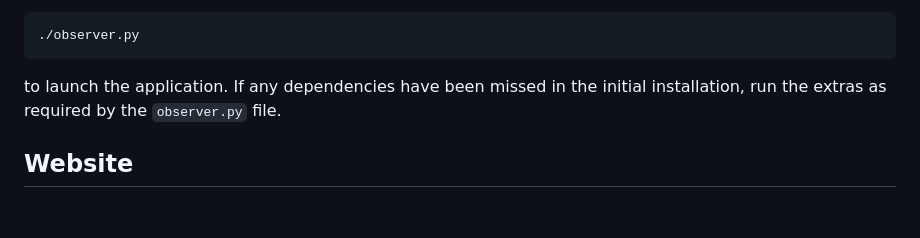
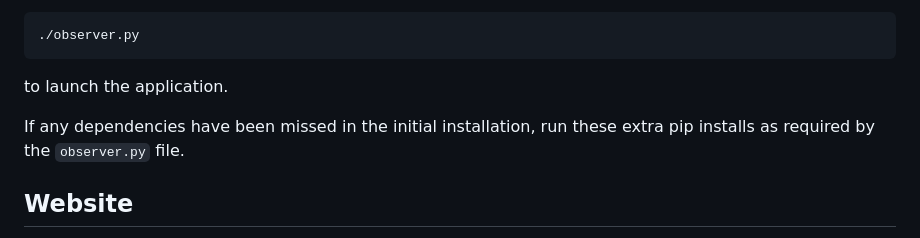
Before and after one commit to rkoll55/AmbientAgenda, a Markdown page: README.md, the part around the change. Drawn GitHub-style; blank space fills up the shorter version.

````diff
--- a/README.md
+++ b/README.md
@@ -32,7 +32,8 @@ Once all steps above have been complete run
 ./observer.py
 ```
 to launch the application.
-If any dependencies have been missed in the initial installation, run the extras as required by the `observer.py` file.
+
+If any dependencies have been missed in the initial installation, run these extra pip installs as required by the `observer.py` file.
 
 ## Website
 We have an associated website that allows users to login and register their Pis. The code repository for the website can be found [here](https://github.com/rkoll55/Ambiance)
````
